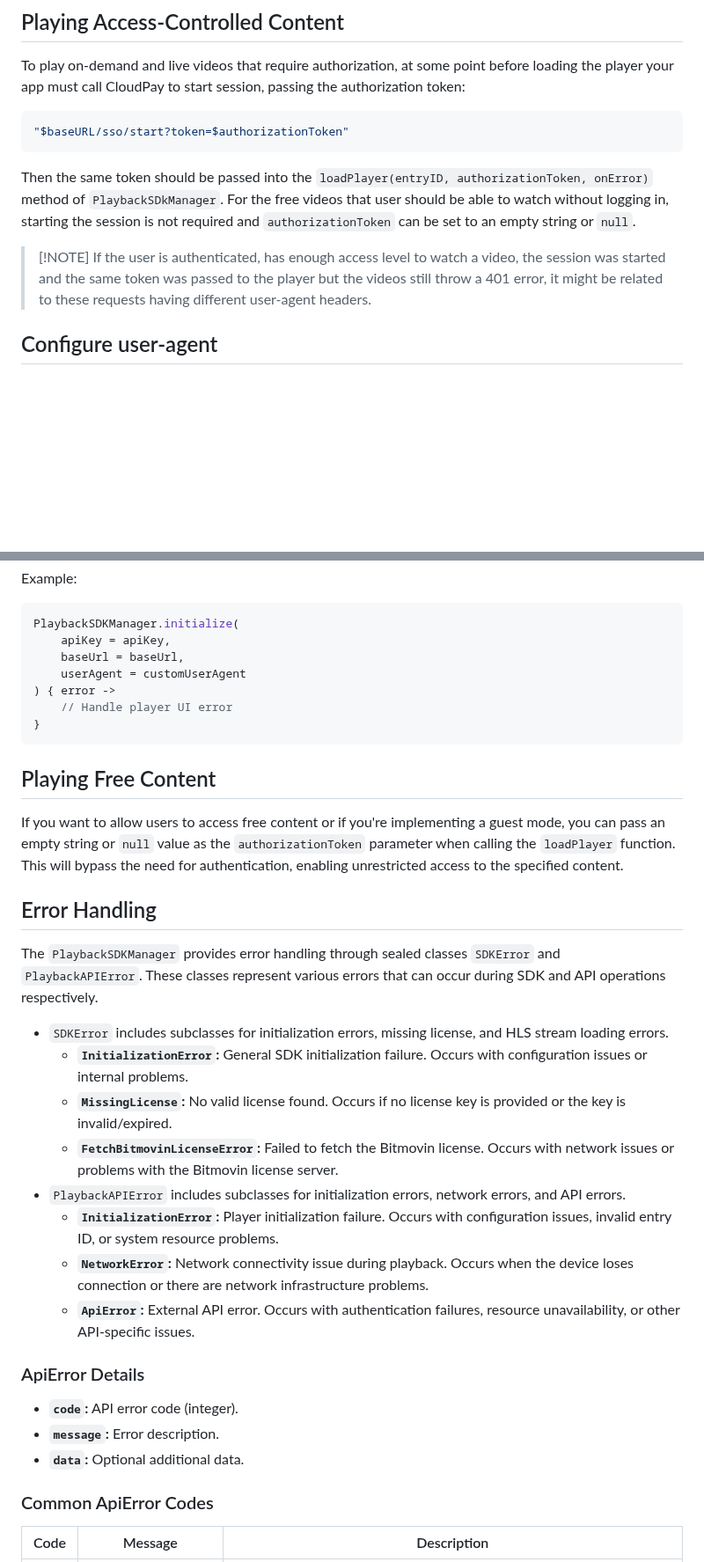
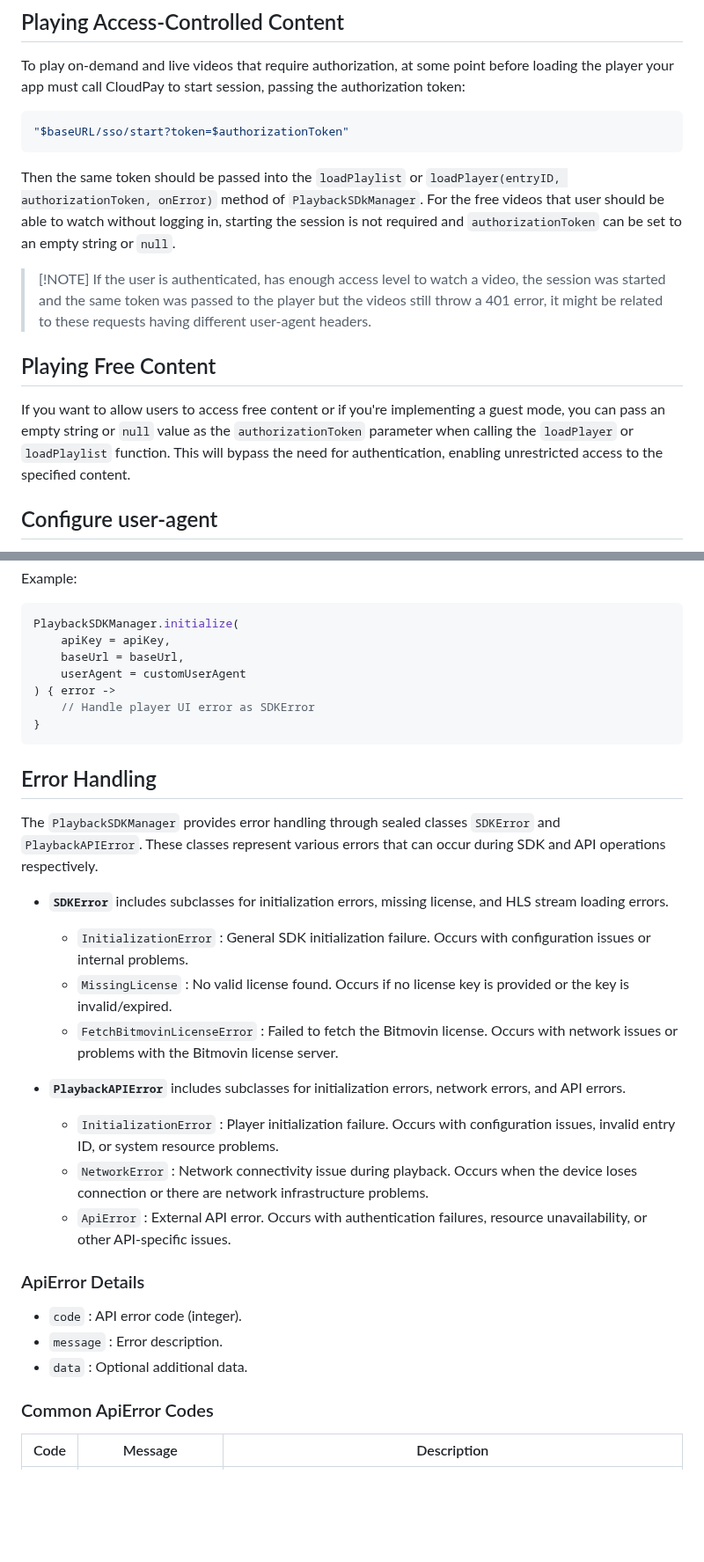
Before and after one commit to StreamAMG/playback-sdk-android, a Markdown page: README.md, 2 parts joined by grey strips. Shown at 88% size. Rendered like a GitHub page; blank space fills up the shorter version.

Commit message:
CORE-5432 Errors documentation
- Moved Playing Free Content section
- Added type of error as comment
- Added loadPlayer to descriptions
- Deprecated Tutorial text
- Small improvements

````diff
--- a/README.md
+++ b/README.md
@@ -210,10 +211,16 @@ To play on-demand and live videos that require authorization, at some point befo
 "$baseURL/sso/start?token=$authorizationToken"
 ```
 
-Then the same token should be passed into the `loadPlayer(entryID, authorizationToken, onError)` method of `PlaybackSDkManager`. For the free videos that user should be able to watch without logging in, starting the session is not required and `authorizationToken` can be set to an empty string or `null`.
+Then the same token should be passed into the `loadPlaylist` or `loadPlayer(entryID, authorizationToken, onError)` method of `PlaybackSDkManager`. For the free videos that user should be able to watch without logging in, starting the session is not required and `authorizationToken` can be set to an empty string or `null`.
 
 > \[!NOTE]
 > If the user is authenticated, has enough access level to watch a video, the session was started and the same token was passed to the player but the videos still throw a 401 error, it might be related to these requests having different user-agent headers.
+
+## Playing Free Content
+
+If you want to allow users to access free content or if you're implementing a guest mode, you can pass an empty string or `null`
+value as the `authorizationToken` parameter when calling the `loadPlayer` or `loadPlaylist` function. This will bypass the need for authentication, enabling unrestricted access to the specified content.
+
 
 ## Configure user-agent
 
@@ -227,32 +234,28 @@ PlaybackSDKManager.initialize(
     baseUrl = baseUrl,
     userAgent = customUserAgent
 ) { error ->
-    // Handle player UI error
+    // Handle player UI error as SDKError
 }
 ```
-
-## Playing Free Content
-
-If you want to allow users to access free content or if you're implementing a guest mode, you can pass an empty string or `null`
-value as the `authorizationToken` parameter when calling the `loadPlayer` function. This will bypass the need for authentication, enabling unrestricted access to the specified content.
 
 ## Error Handling
 
 The `PlaybackSDKManager` provides error handling through sealed classes `SDKError` and `PlaybackAPIError`. These classes represent various errors that can occur during SDK and API operations respectively.
 
-- `SDKError` includes subclasses for initialization errors, missing license, and HLS stream loading errors.
-  - **`InitializationError`:** General SDK initialization failure. Occurs with configuration issues or internal problems.
-  - **`MissingLicense`:** No valid license found. Occurs if no license key is provided or the key is invalid/expired.
-  - **`FetchBitmovinLicenseError`:** Failed to fetch the Bitmovin license. Occurs with network issues or problems with the Bitmovin license server.
-- `PlaybackAPIError` includes subclasses for initialization errors, network errors, and API errors.
-  - **`InitializationError`:** Player initialization failure. Occurs with configuration issues, invalid entry ID, or system resource problems.
-  - **`NetworkError`:** Network connectivity issue during playback. Occurs when the device loses connection or there are network infrastructure problems.
-  - **`ApiError`:** External API error. Occurs with authentication failures, resource unavailability, or other API-specific issues.
+- **`SDKError`** includes subclasses for initialization errors, missing license, and HLS stream loading errors.
+  - `InitializationError` : General SDK initialization failure. Occurs with configuration issues or internal problems.
+  - `MissingLicense` : No valid license found. Occurs if no license key is provided or the key is invalid/expired.
+  - `FetchBitmovinLicenseError` : Failed to fetch the Bitmovin license. Occurs with network issues or problems with the Bitmovin license server.
+
+- **`PlaybackAPIError`** includes subclasses for initialization errors, network errors, and API errors.
+  - `InitializationError` : Player initialization failure. Occurs with configuration issues, invalid entry ID, or system resource problems.
+  - `NetworkError` : Network connectivity issue during playback. Occurs when the device loses connection or there are network infrastructure problems.
+  - `ApiError` : External API error. Occurs with authentication failures, resource unavailability, or other API-specific issues.
 
 ### ApiError Details
-   -   **`code`:** API error code (integer).
-   -   **`message`:** Error description.
-   -   **`data`:** Optional additional data.
+  - `code` : API error code (integer).
+  - `message` : Error description.
+  - `data` : Optional additional data.
 
 ### Common ApiError Codes
 
````
Also changed, not shown: other parts of README.md (+7 -5 lines).
